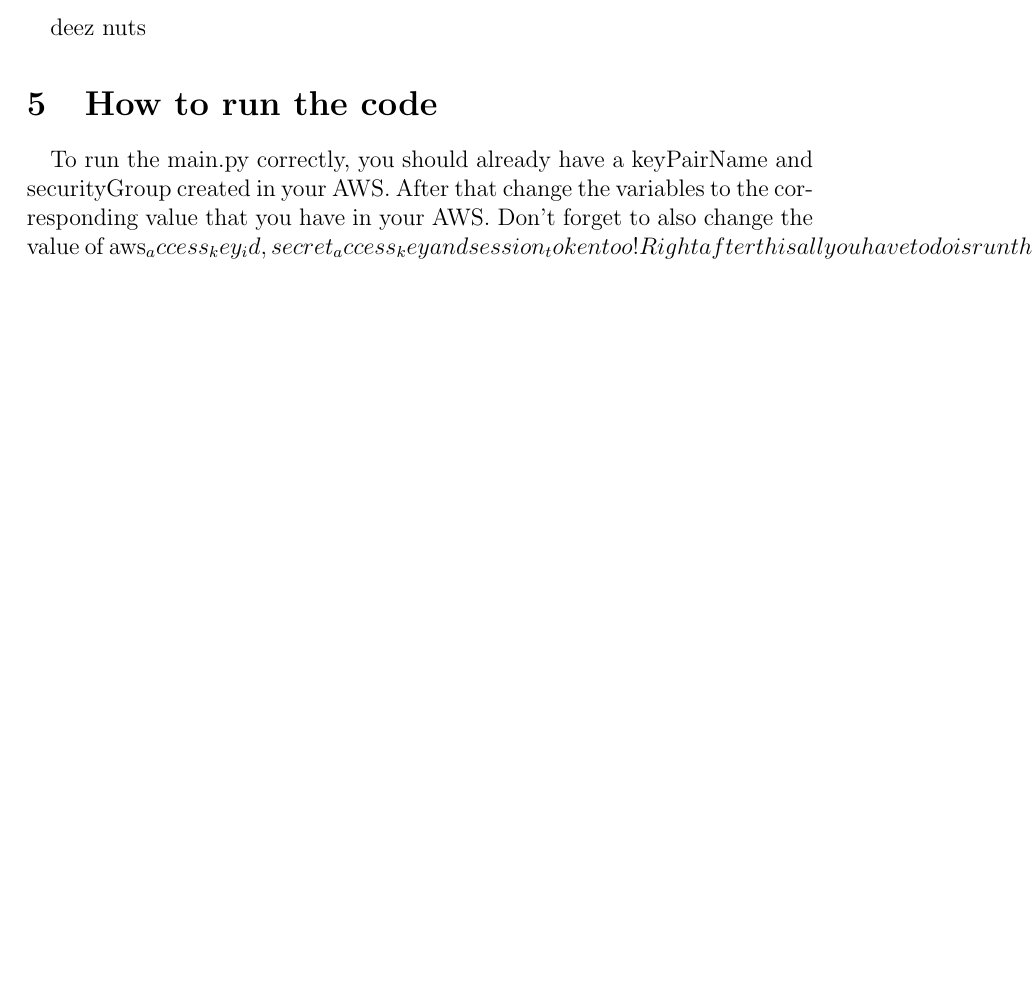
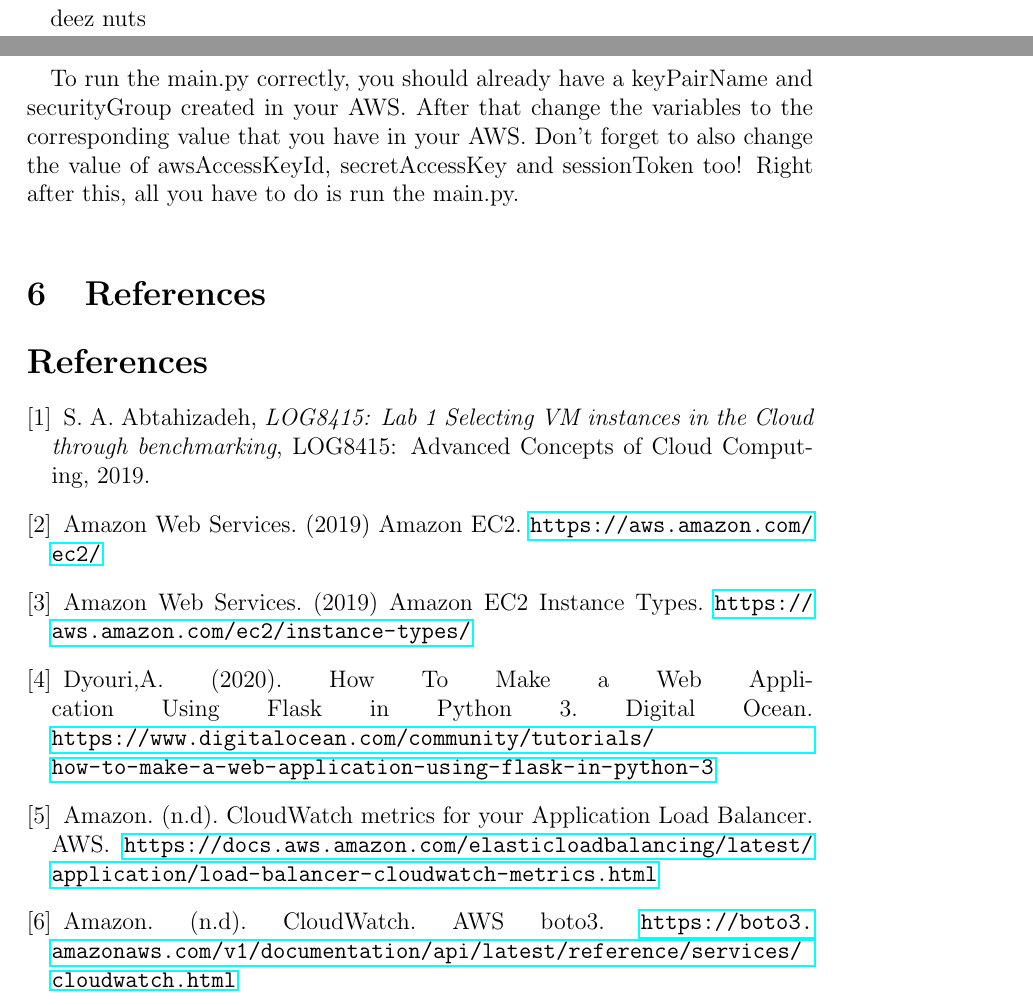
Before and after one commit to ghadesi/LOG8415---Advanced-Concepts-in-Cloud-Computing, a LaTeX problem sheet (Assignment 1/report-in-latex.tex): part of page 5 of 5 before the commit and two parts of pages 6 and 7 of 7 after it, the two joined at a grey line, cut so that both start at the same text, the shorter picture padded with empty space. Compiled offline with pdfLaTeX.

Commit message:
Added run code & references to report

```diff
--- a/Assignment 1/report-in-latex.tex
+++ b/Assignment 1/report-in-latex.tex
@@ -132,6 +135,19 @@
 \section{How to run the code} \label{sec:runcode}
 	\paragraph{} To run the main.py correctly, you should already have a keyPairName and securityGroup created in your AWS. After that
-	change the variables to the corresponding value that you have in your AWS. Don't forget to also change the value of aws_access_key_id,
-	secret_access_key and session_token too! Right after this all you have to do is run the main.py.
+	change the variables to the corresponding value that you have in your AWS. Don't forget to also change the value
+	of awsAccessKeyId, secretAccessKey and sessionToken too! Right after this, all you have to do is run the main.py.
+	\bigskip
+
+
+\section{References} \label{sec:references}
+
+	\begin{thebibliography} {}
+		\bibitem{1} S. A. Abtahizadeh, \emph{LOG8415: Lab 1 Selecting VM instances in the Cloud through benchmarking}, LOG8415: Advanced Concepts of Cloud Computing, 2019.
+		\bibitem{2} Amazon Web Services. (2019) Amazon EC2. \url{https://aws.amazon.com/ec2/}
+		\bibitem{3} Amazon Web Services. (2019) Amazon EC2 Instance Types. \url{https://aws.amazon.com/ec2/instance-types/}
+		\bibitem{4} Dyouri,A. (2020). How To Make a Web Application Using Flask in Python 3. Digital Ocean.  \url{https://www.digitalocean.com/community/tutorials/how-to-make-a-web-application-using-flask-in-python-3}
+		\bibitem{5} Amazon. (n.d). CloudWatch metrics for your Application Load Balancer. AWS. \url{https://docs.aws.amazon.com/elasticloadbalancing/latest/application/load-balancer-cloudwatch-metrics.html}
+		\bibitem{6} Amazon. (n.d). CloudWatch. AWS boto3. \url{https://boto3.amazonaws.com/v1/documentation/api/latest/reference/services/cloudwatch.html}
+	\end{thebibliography}
 
 \end{document}
```
Also changed, not shown: Assignment 1/report-in-latex.tex (5 more changed lines).
